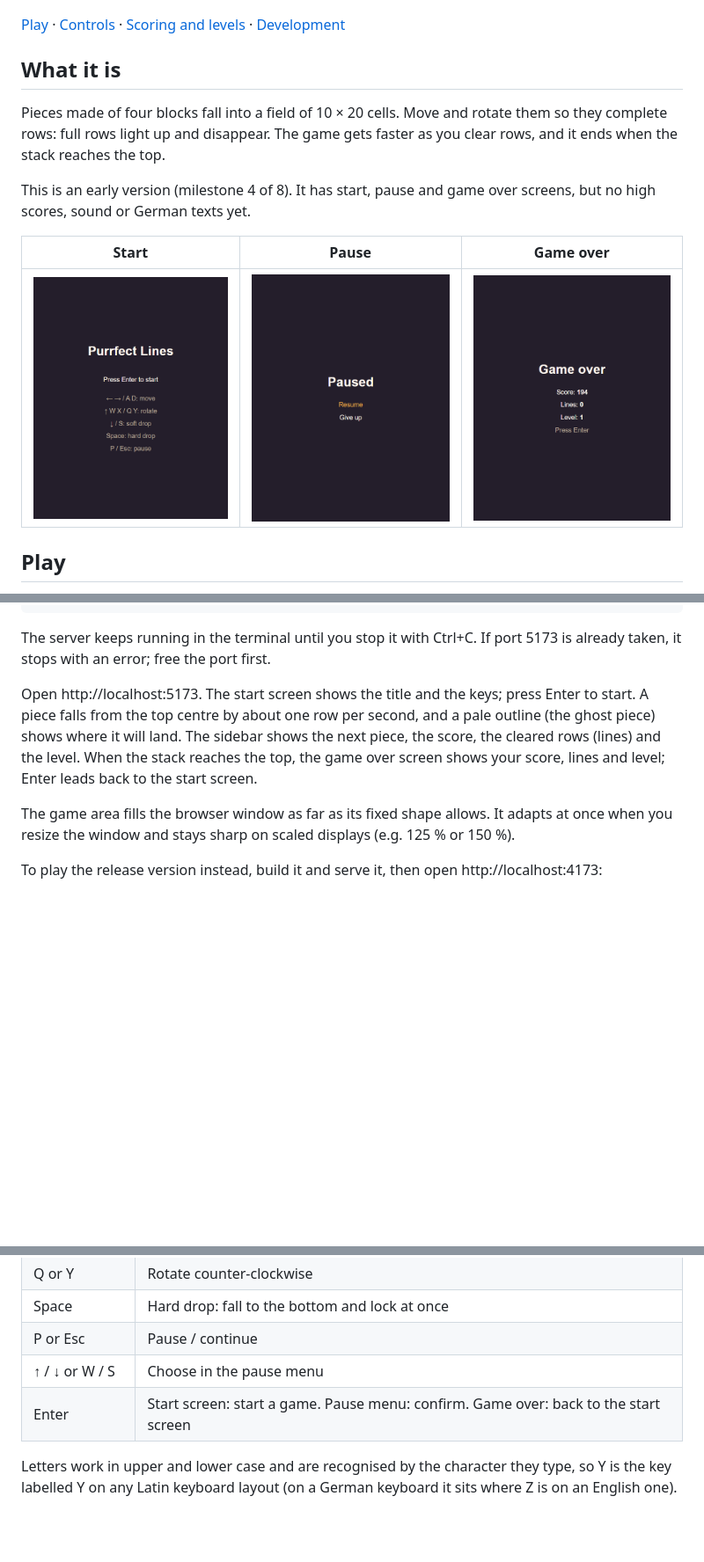
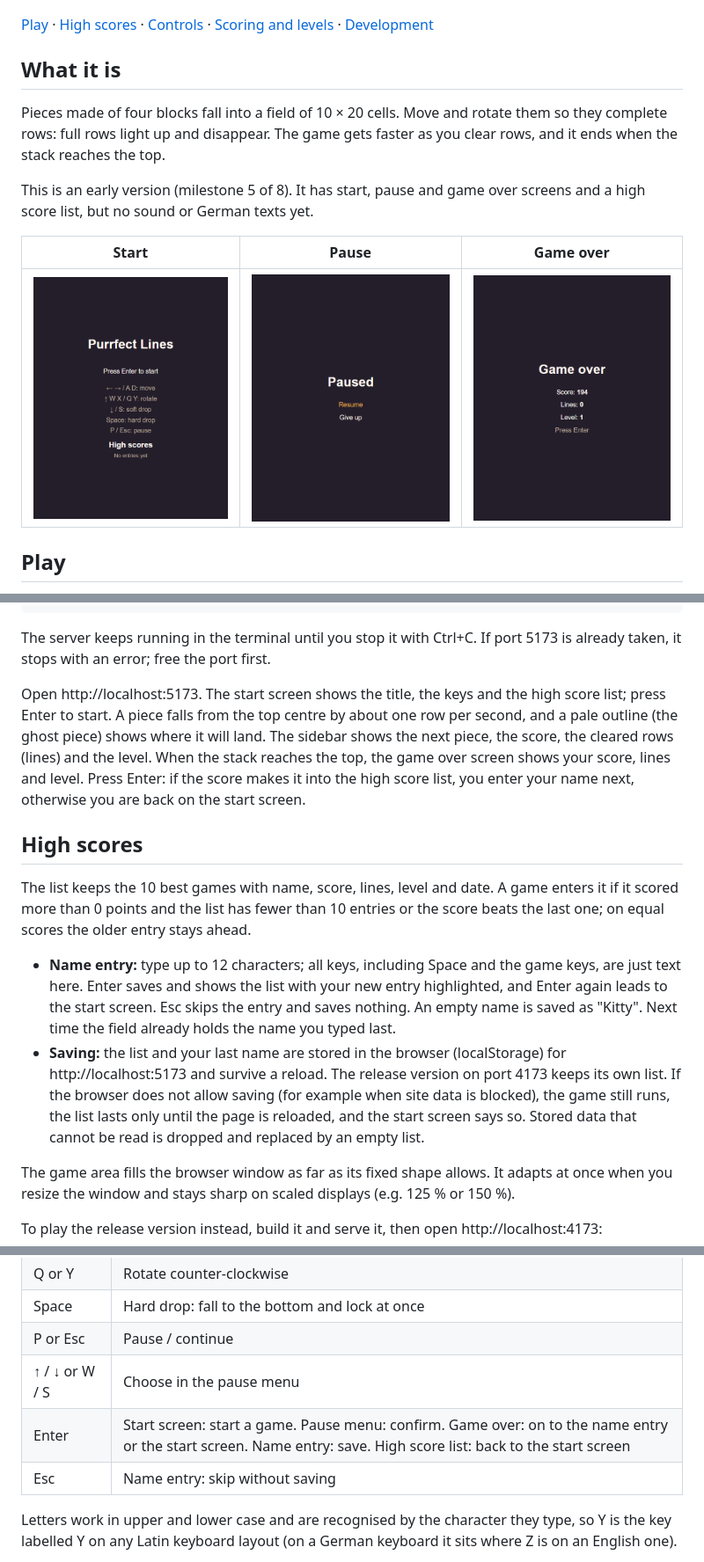
Before and after one commit to SaijSaij/purrfect-lines, a Markdown page: README.md, 3 parts joined by grey strips. Shown at 88% size. GitHub-like rendering; pictures changed too: docs/images/start-screen.png; blank space fills up the shorter version.

```diff
--- a/README.md
+++ b/README.md
@@ -4,7 +4,7 @@ A cosy falling-block puzzle for the browser, with a cat's touch.
 
 ![Pieces fall, slide into place and complete the bottom row, which lights up and disappears](docs/images/gameplay.apng.png)
 
-[Play](#play) · [Controls](#controls) · [Scoring and levels](#scoring-and-levels) · [Development](docs/DEVELOPMENT.md)
+[Play](#play) · [High scores](#high-scores) · [Controls](#controls) · [Scoring and levels](#scoring-and-levels) · [Development](docs/DEVELOPMENT.md)
 
 ## What it is
 
@@ -12,8 +12,8 @@ Pieces made of four blocks fall into a field of 10 × 20 cells. Move and rotate
 them so they complete rows: full rows light up and disappear. The game gets
 faster as you clear rows, and it ends when the stack reaches the top.
 
-This is an early version (milestone 4 of 8). It has start, pause and game over
-screens, but no high scores, sound or German texts yet.
+This is an early version (milestone 5 of 8). It has start, pause and game over
+screens and a high score list, but no sound or German texts yet.
 
 | Start | Pause | Game over |
 |---|---|---|
@@ -39,12 +39,33 @@ npm run serve
 The server keeps running in the terminal until you stop it with Ctrl+C. If
 port 5173 is already taken, it stops with an error; free the port first.
 
-Open http://localhost:5173. The start screen shows the title and the keys;
-press Enter to start. A piece falls from the top centre by about one row per
-second, and a pale outline (the ghost piece) shows where it will land. The
-sidebar shows the next piece, the score, the cleared rows (lines) and the
-level. When the stack reaches the top, the game over screen shows your score,
-lines and level; Enter leads back to the start screen.
+Open http://localhost:5173. The start screen shows the title, the keys and the
+high score list; press Enter to start. A piece falls from the top centre by
+about one row per second, and a pale outline (the ghost piece) shows where it
+will land. The sidebar shows the next piece, the score, the cleared rows
+(lines) and the level. When the stack reaches the top, the game over screen
+shows your score, lines and level. Press Enter: if the score makes it into the
+high score list, you enter your name next, otherwise you are back on the start
+screen.
+
+## High scores
+
+The list keeps the 10 best games with name, score, lines, level and date. A
+game enters it if it scored more than 0 points and the list has fewer than 10
+entries or the score beats the last one; on equal scores the older entry stays
+ahead.
+
+- **Name entry:** type up to 12 characters; all keys, including Space and the
+  game keys, are just text here. Enter saves and shows the list with your new
+  entry highlighted, and Enter again leads to the start screen. Esc skips the
+  entry and saves nothing. An empty name is saved as "Kitty". Next time the
+  field already holds the name you typed last.
+- **Saving:** the list and your last name are stored in the browser
+  (localStorage) for http://localhost:5173 and survive a reload. The release
+  version on port 4173 keeps its own list. If the browser does not allow
+  saving (for example when site data is blocked), the game still runs, the
+  list lasts only until the page is reloaded, and the start screen says so.
+  Stored data that cannot be read is dropped and replaced by an empty list.
 
 The game area fills the browser window as far as its fixed shape allows. It
 adapts at once when you resize the window and stays sharp on scaled displays
@@ -72,7 +93,8 @@ npm run preview
 | Space | Hard drop: fall to the bottom and lock at once |
 | P or Esc | Pause / continue |
 | ↑ / ↓ or W / S | Choose in the pause menu |
-| Enter | Start screen: start a game. Pause menu: confirm. Game over: back to the start screen |
+| Enter | Start screen: start a game. Pause menu: confirm. Game over: on to the name entry or the start screen. Name entry: save. High score list: back to the start screen |
+| Esc | Name entry: skip without saving |
 
 Letters work in upper and lower case and are recognised by the character they
 type, so Y is the key labelled Y on any Latin keyboard layout (on a German
```
Also changed, not shown: other parts of README.md (+1 -1 lines), docs/DEVELOPMENT.md (+24 -4 lines), docs/images/gameplay.apng.png.
